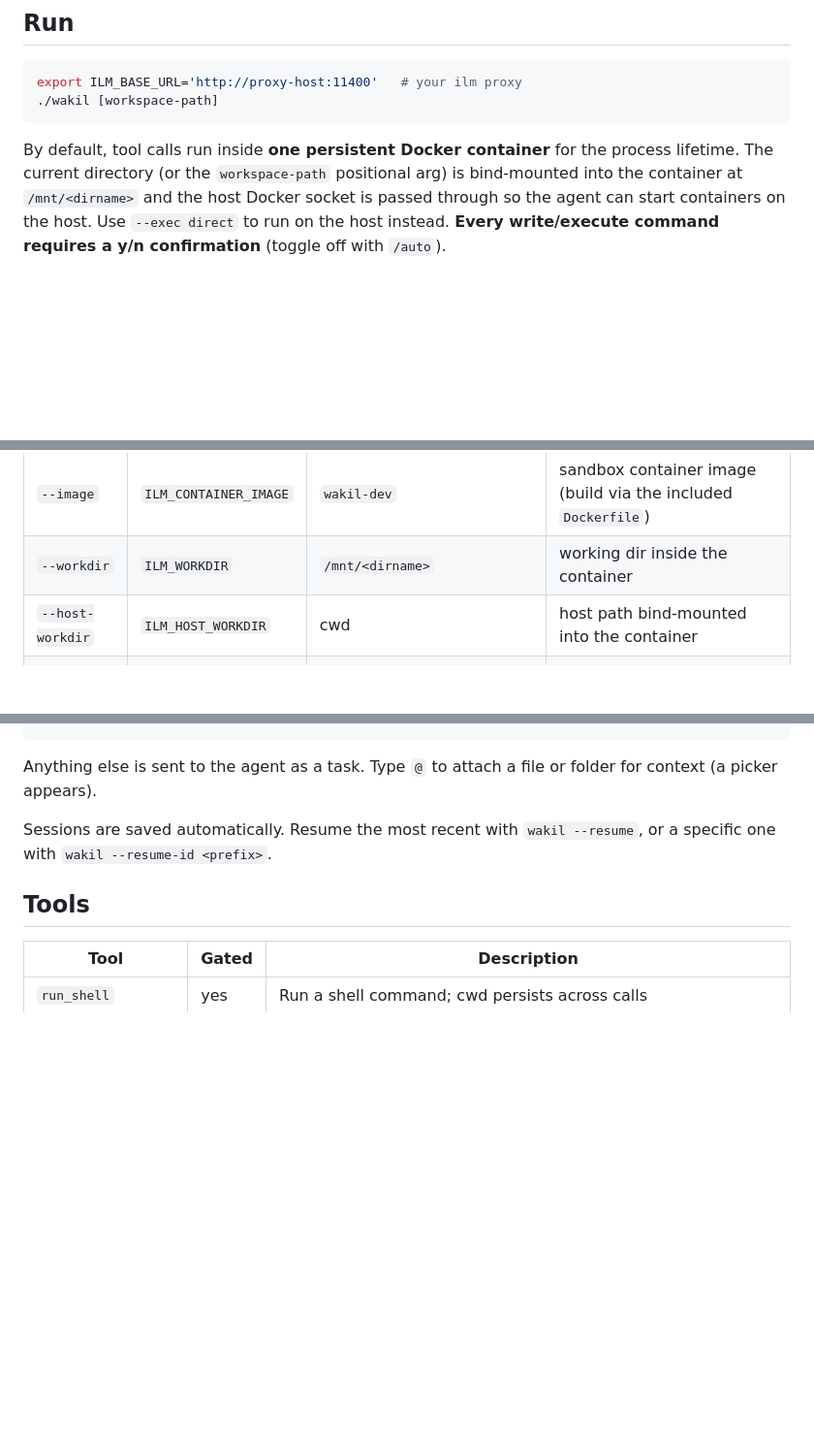
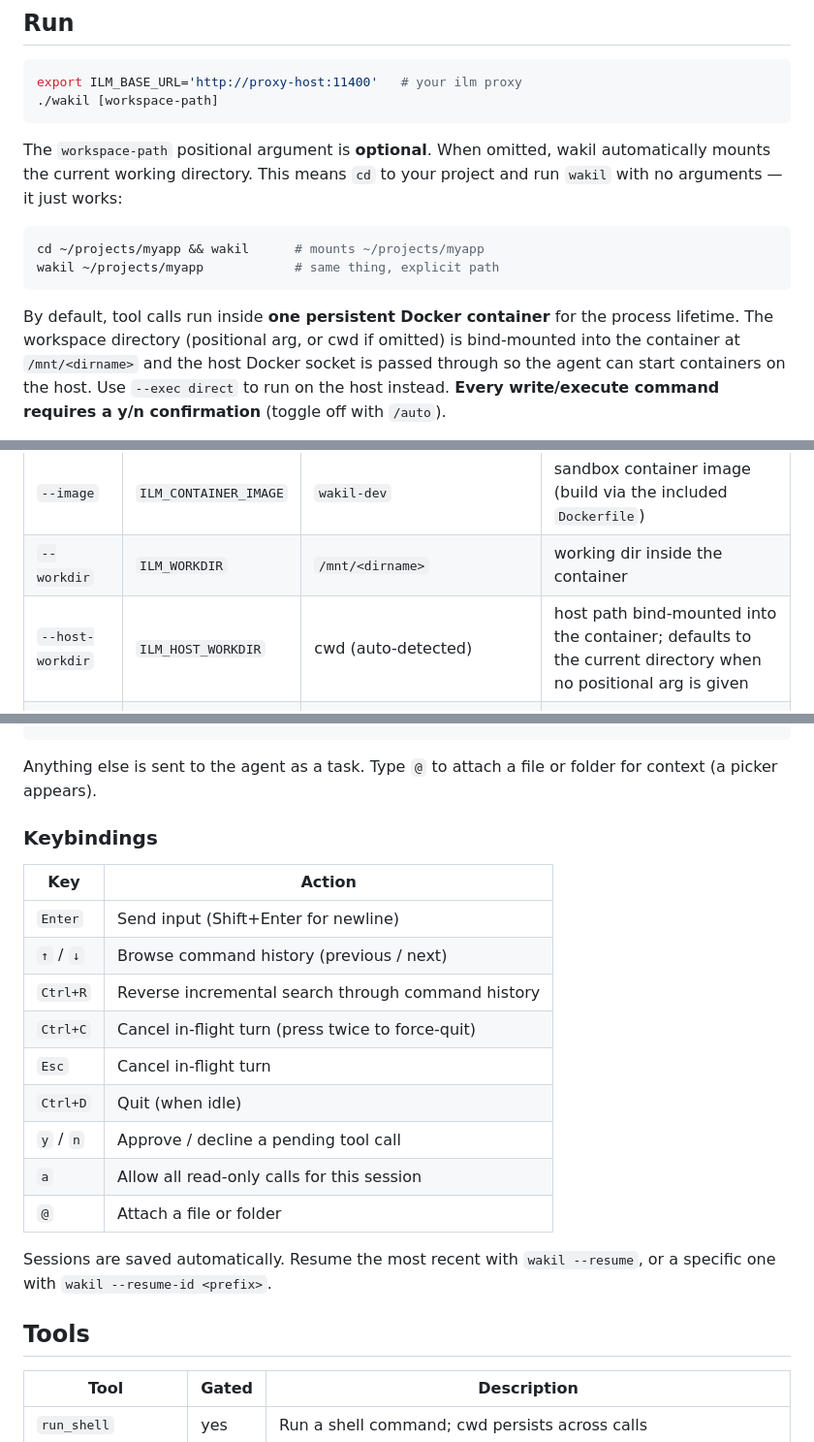
Before and after one commit to treeol/wakil, a Markdown page: README.md, 3 parts joined by grey strips. Shown at 97% size. GitHub-like rendering; blank space fills up the shorter version.

Commit message:
docs: document auto-mount cwd and add keybindings table
Clarify that the workspace-path argument is optional — wakil auto-mounts
the current directory when omitted. Add a keybindings reference table
including Ctrl+R for reverse history search.

````diff
--- a/README.md
+++ b/README.md
@@ -34,8 +34,17 @@ export ILM_BASE_URL='http://proxy-host:11400'   # your ilm proxy
 ./wakil [workspace-path]
 ```
 
+The `workspace-path` positional argument is **optional**. When omitted, wakil
+automatically mounts the current working directory. This means `cd` to your
+project and run `wakil` with no arguments — it just works:
+
+```sh
+cd ~/projects/myapp && wakil      # mounts ~/projects/myapp
+wakil ~/projects/myapp            # same thing, explicit path
+```
+
 By default, tool calls run inside **one persistent Docker container** for the
-process lifetime. The current directory (or the `workspace-path` positional arg)
+process lifetime. The workspace directory (positional arg, or cwd if omitted)
 is bind-mounted into the container at `/mnt/<dirname>` and the host Docker socket
 is passed through so the agent can start containers on the host. Use
 `--exec direct` to run on the host instead. **Every write/execute command
@@ -58,7 +67,7 @@ requires a y/n confirmation** (toggle off with `/auto`).
 | `--exec` | `ILM_EXEC_MODE` | `docker` | `docker` \| `direct` |
 | `--image` | `ILM_CONTAINER_IMAGE` | `wakil-dev` | sandbox container image (build via the included `Dockerfile`) |
 | `--workdir` | `ILM_WORKDIR` | `/mnt/<dirname>` | working dir inside the container |
-| `--host-workdir` | `ILM_HOST_WORKDIR` | cwd | host path bind-mounted into the container |
+| `--host-workdir` | `ILM_HOST_WORKDIR` | cwd (auto-detected) | host path bind-mounted into the container; defaults to the current directory when no positional arg is given |
 | `--docker-sock` | `ILM_DOCKER_SOCKET` | `true` | pass host Docker socket into the sandbox |
 | `--resume` | — | — | resume the most recent session |
 | `--resume-id` | — | — | resume a session by chat_id (or unique prefix) |
@@ -94,6 +103,20 @@ requires a y/n confirmation** (toggle off with `/auto`).
 
 Anything else is sent to the agent as a task. Type `@` to attach a file or
 folder for context (a picker appears).
+
+### Keybindings
+
+| Key | Action |
+|---|---|
+| `Enter` | Send input (Shift+Enter for newline) |
+| `↑` / `↓` | Browse command history (previous / next) |
+| `Ctrl+R` | Reverse incremental search through command history |
+| `Ctrl+C` | Cancel in-flight turn (press twice to force-quit) |
+| `Esc` | Cancel in-flight turn |
+| `Ctrl+D` | Quit (when idle) |
+| `y` / `n` | Approve / decline a pending tool call |
+| `a` | Allow all read-only calls for this session |
+| `@` | Attach a file or folder |
 
 Sessions are saved automatically. Resume the most recent with `wakil --resume`,
 or a specific one with `wakil --resume-id <prefix>`.
````
